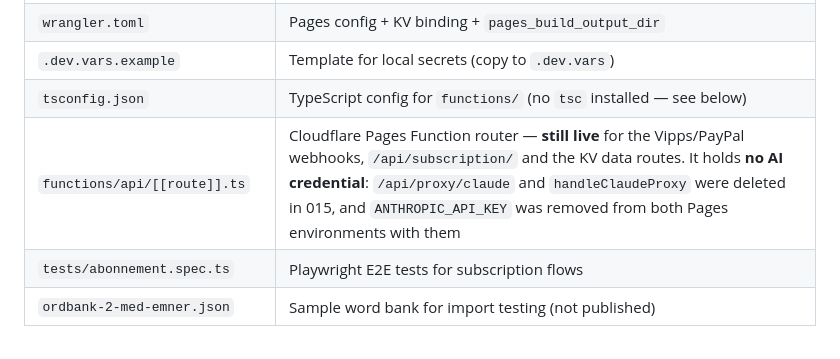
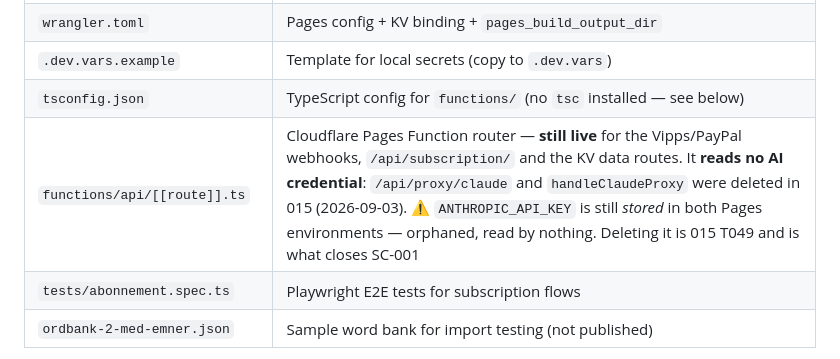
Before and after one commit to lisiaka/norskpraksis, a Markdown page: CLAUDE.md, the part around the change. GitHub-like rendering.

Commit message:
docs: the Pages key is orphaned, not yet deleted
4e7ed18's Key Files row claimed ANTHROPIC_API_KEY had been removed from both
Pages environments. It had not — only the code that reads it was. The key is
still stored in production and preview, so SC-001 is unmet and the count is
still two. Say that plainly rather than describing T049's intended end state as
if it had happened.

Co-Authored-By: Claude <noreply@anthropic.com>

```diff
--- a/CLAUDE.md
+++ b/CLAUDE.md
@@ -290,7 +290,7 @@ audio asset, no cache and no credential.
 | `wrangler.toml` | Pages config + KV binding + `pages_build_output_dir` |
 | `.dev.vars.example` | Template for local secrets (copy to `.dev.vars`) |
 | `tsconfig.json` | TypeScript config for `functions/` (no `tsc` installed — see below) |
-| `functions/api/[[route]].ts` | Cloudflare Pages Function router — **still live** for the Vipps/PayPal webhooks, `/api/subscription/` and the KV data routes. It holds **no AI credential**: `/api/proxy/claude` and `handleClaudeProxy` were deleted in 015, and `ANTHROPIC_API_KEY` was removed from both Pages environments with them |
+| `functions/api/[[route]].ts` | Cloudflare Pages Function router — **still live** for the Vipps/PayPal webhooks, `/api/subscription/` and the KV data routes. It **reads no AI credential**: `/api/proxy/claude` and `handleClaudeProxy` were deleted in 015 (2026-09-03). ⚠️ `ANTHROPIC_API_KEY` is still *stored* in both Pages environments — orphaned, read by nothing. Deleting it is 015 T049 and is what closes SC-001 |
 | `tests/abonnement.spec.ts` | Playwright E2E tests for subscription flows |
 | `ordbank-2-med-emner.json` | Sample word bank for import testing (not published) |
 
```
